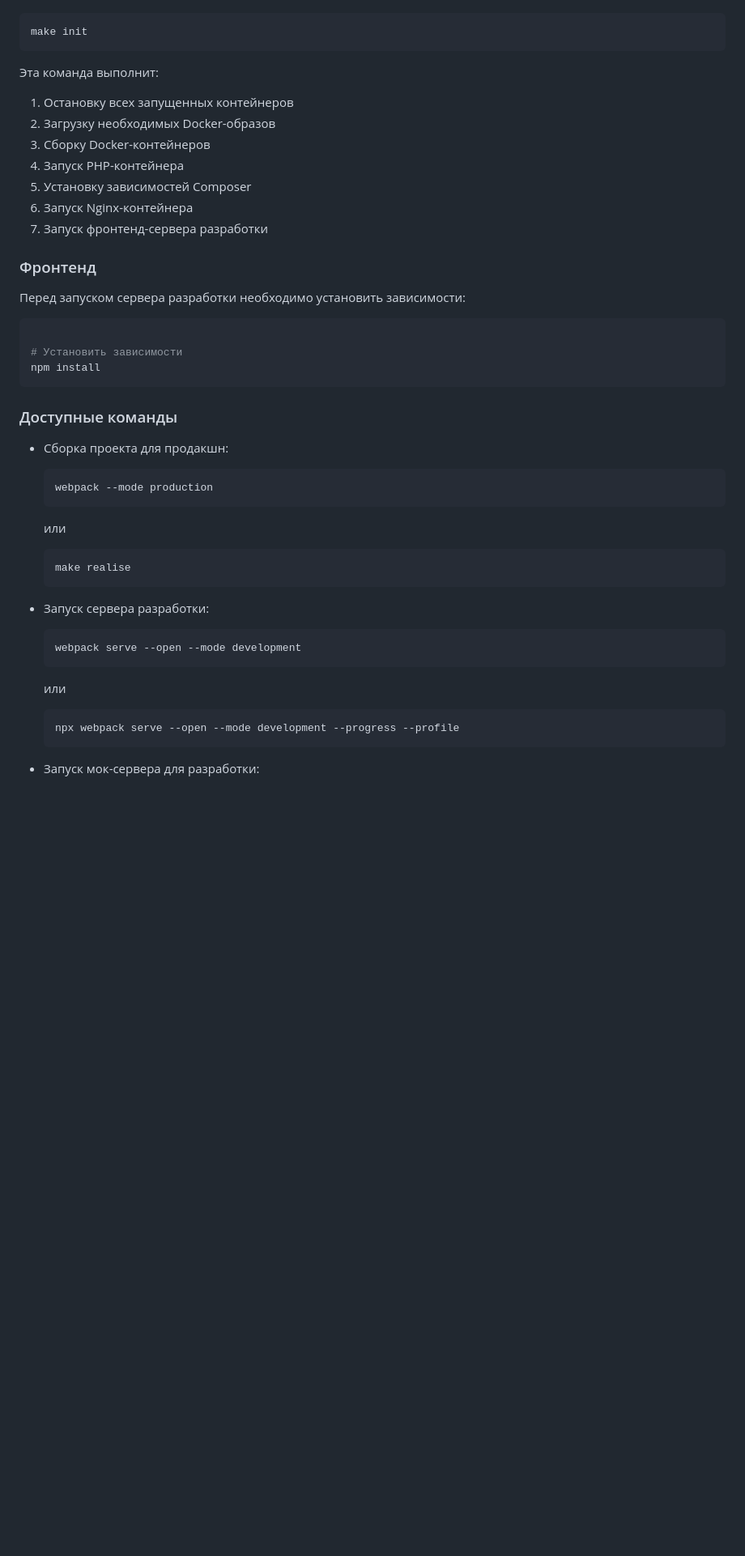
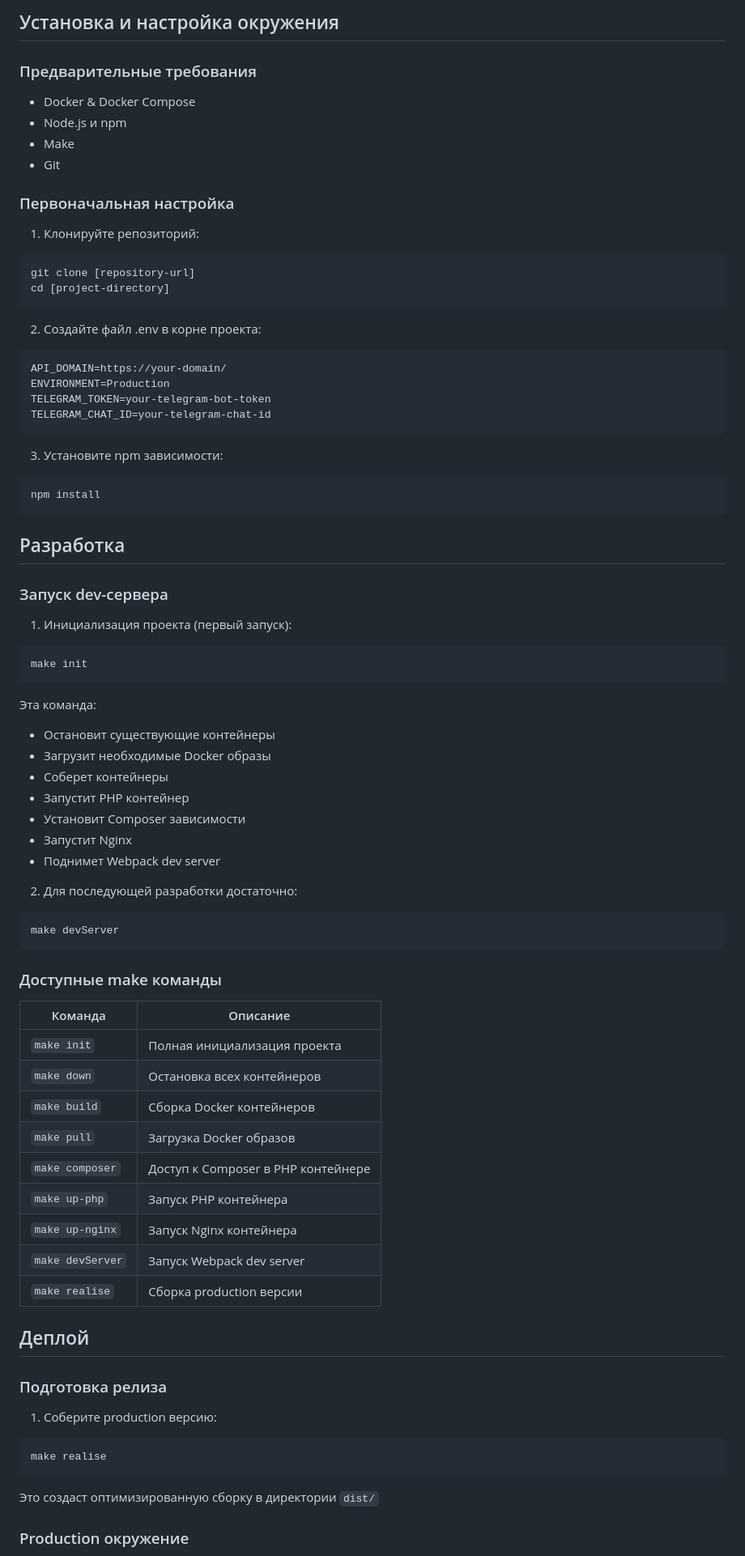
Before and after one commit to lyucean/abxtest.com, a Markdown page: README.md, the part around one of its changes. Shown at 81% size. GitHub-like rendering; blank space fills up the shorter version.

Commit message:
поправил README.md

````diff
--- a/README.md
+++ b/README.md
@@ -17,48 +75,79 @@
+## Установка и настройка окружения
+
+### Предварительные требования
+- Docker & Docker Compose
+- Node.js и npm
+- Make
+- Git
+
+### Первоначальная настройка
+
+1. Клонируйте репозиторий:
+```bash
+git clone [repository-url]
+cd [project-directory]
+```
+
+2. Создайте файл .env в корне проекта:
+```env
+API_DOMAIN=https://your-domain/
+ENVIRONMENT=Production
+TELEGRAM_TOKEN=your-telegram-bot-token
+TELEGRAM_CHAT_ID=your-telegram-chat-id
+```
+
+3. Установите npm зависимости:
+```bash
+npm install
+```
+
+## Разработка
+
+### Запуск dev-сервера
+
+1. Инициализация проекта (первый запуск):
 ```bash
 make init
 ```
 
-Эта команда выполнит:
+Эта команда:
+- Остановит существующие контейнеры
+- Загрузит необходимые Docker образы
+- Соберет контейнеры
+- Запустит PHP контейнер
+- Установит Composer зависимости
+- Запустит Nginx
+- Поднимет Webpack dev server
 
-1. Остановку всех запущенных контейнеров
-2. Загрузку необходимых Docker-образов
-3. Сборку Docker-контейнеров
-4. Запуск PHP-контейнера
-5. Установку зависимостей Composer
-6. Запуск Nginx-контейнера
-7. Запуск фронтенд-сервера разработки
-
-### Фронтенд
-Перед запуском сервера разработки необходимо установить зависимости:
-
+2. Для последующей разработки достаточно:
 ```bash
-
-# Установить зависимости
-npm install
+make devServer
 ```
 
-### Доступные команды
-- Сборка проекта для продакшн:
+### Доступные make команды
 
-  ```bash
-  webpack --mode production
-   ```
+| Команда | Описание |
+|---------|----------|
+| `make init` | Полная инициализация проекта |
+| `make down` | Остановка всех контейнеров |
+| `make build` | Сборка Docker контейнеров |
+| `make pull` | Загрузка Docker образов |
+| `make composer` | Доступ к Composer в PHP контейнере |
+| `make up-php` | Запуск PHP контейнера |
+| `make up-nginx` | Запуск Nginx контейнера |
+| `make devServer` | Запуск Webpack dev server |
+| `make realise` | Сборка production версии |
 
-  или
+## Деплой
 
-  ```bash
-  make realise
-   ```
-- Запуск сервера разработки:
+### Подготовка релиза
 
-  ```bash
-  webpack serve --open --mode development
-   ```
+1. Соберите production версию:
+```bash
+make realise
+```
 
-  или
+Это создаст оптимизированную сборку в директории `dist/`
 
-  ```bash
-  npx webpack serve --open --mode development --progress --profile
-   ```
-- Запуск мок-сервера для разработки:
+### Production окружение
 
````
Also changed, not shown: other parts of README.md (+75 -48 lines).
